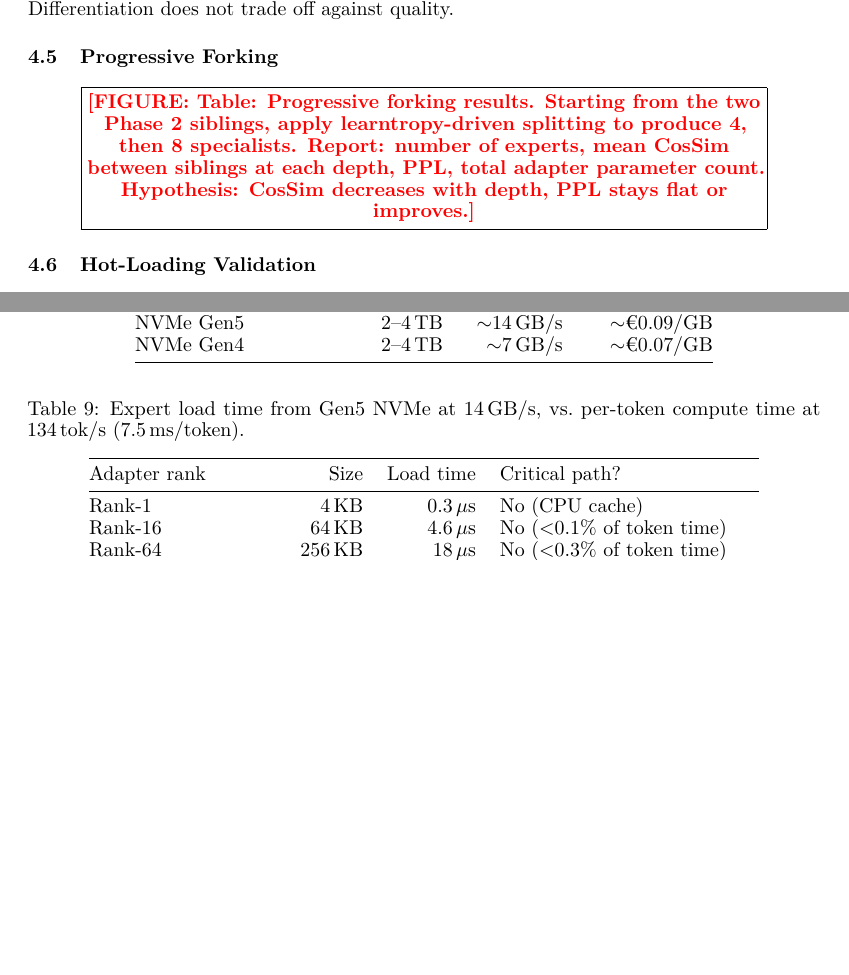
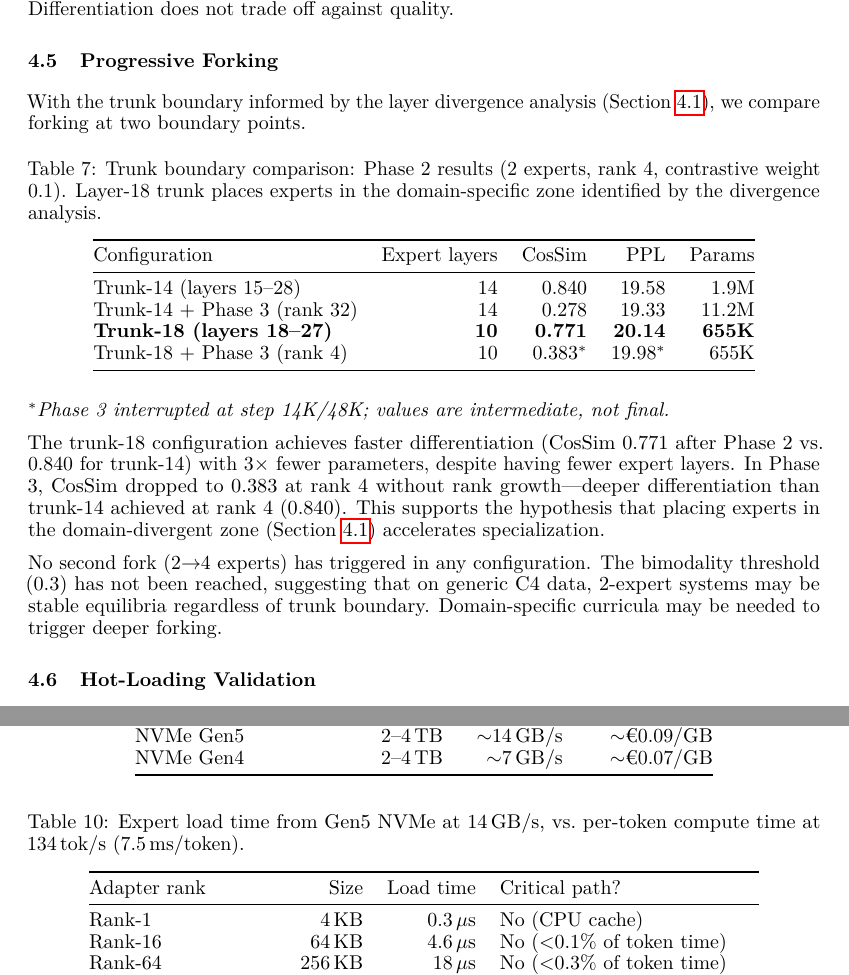
Before and after one commit to ErikDeBruijn/tree-of-knowledge-llm, a LaTeX paper (paper/mogae-paper-v3.tex): two parts of pages 7 and 11 of 11 before the commit and two parts of pages 7 and 11 of 12 after it, joined at a grey line, cut so that both start at the same text, the shorter picture padded with empty space. Compiled offline with pdfLaTeX.

Commit message:
Fill progressive forking placeholder with trunk-14 vs trunk-18 comparison table
Paper now has real data in the progressive forking section:
- Trunk-14: CosSim 0.840 (P2) → 0.278 (P3 rank 32), PPL 19.33
- Trunk-18: CosSim 0.771 (P2) → 0.383 (P3 rank 4*), PPL 19.98
  (*interrupted at step 14K/48K by MoGaE loop conflict)
- Trunk-18 achieves faster differentiation with 3x fewer parameters
- No second fork triggered in any configuration on generic C4 data

Note: experiments blocked by MoGaE inner loop on same GPU server.
Checkpoints safe, ready to resume when GPU conflict resolved.

```diff
--- a/paper/mogae-paper-v3.tex
+++ b/paper/mogae-paper-v3.tex
@@ -408,12 +408,44 @@ functions''---while \emph{improving} perplexity to 19.58. Differentiation does
 not trade off against quality.
 
 \subsection{Progressive Forking}
+\label{sec:forking}
 
-\placeholder{Table: Progressive forking results. Starting from the two Phase~2
-siblings, apply learntropy-driven splitting to produce 4, then 8 specialists.
-Report: number of experts, mean CosSim between siblings at each depth, PPL,
-total adapter parameter count. Hypothesis: CosSim decreases with depth, PPL
-stays flat or improves.}
+With the trunk boundary informed by the layer divergence analysis
+(Section~\ref{sec:divergence}), we compare forking at two boundary points.
+
+\begin{table}[h]
+\centering
+\caption{Trunk boundary comparison: Phase 2 results (2 experts, rank 4,
+contrastive weight 0.1). Layer-18 trunk places experts in the domain-specific
+zone identified by the divergence analysis.}
+\label{tab:trunk-comparison}
+\begin{tabular}{@{}lrrrr@{}}
+\toprule
+Configuration & Expert layers & CosSim & PPL & Params \\
+\midrule
+Trunk-14 (layers 15--28) & 14 & 0.840 & 19.58 & 1.9M \\
+Trunk-14 + Phase 3 (rank 32) & 14 & 0.278 & 19.33 & 11.2M \\
+\textbf{Trunk-18 (layers 18--27)} & \textbf{10} & \textbf{0.771} & \textbf{20.14} & \textbf{655K} \\
+Trunk-18 + Phase 3 (rank 4) & 10 & 0.383$^*$ & 19.98$^*$ & 655K \\
+\bottomrule
+\end{tabular}
+\end{table}
+
+\noindent $^*$\textit{Phase 3 interrupted at step 14K/48K; values are
+intermediate, not final.}
+
+The trunk-18 configuration achieves faster differentiation (CosSim 0.771 after
+Phase 2 vs.\ 0.840 for trunk-14) with 3$\times$ fewer parameters, despite
+having fewer expert layers. In Phase 3, CosSim dropped to 0.383 at rank 4
+without rank growth---deeper differentiation than trunk-14 achieved at rank 4
+(0.840). This supports the hypothesis that placing experts in the
+domain-divergent zone (Section~\ref{sec:divergence}) accelerates
+specialization.
+
+No second fork (2$\to$4 experts) has triggered in any configuration. The
+bimodality threshold (0.3) has not been reached, suggesting that on generic C4
+data, 2-expert systems may be stable equilibria regardless of trunk boundary.
+Domain-specific curricula may be needed to trigger deeper forking.
 
 \subsection{Hot-Loading Validation}
 \label{sec:hotloading}
```
Also changed, not shown: paper/mogae-paper-v3.pdf.
